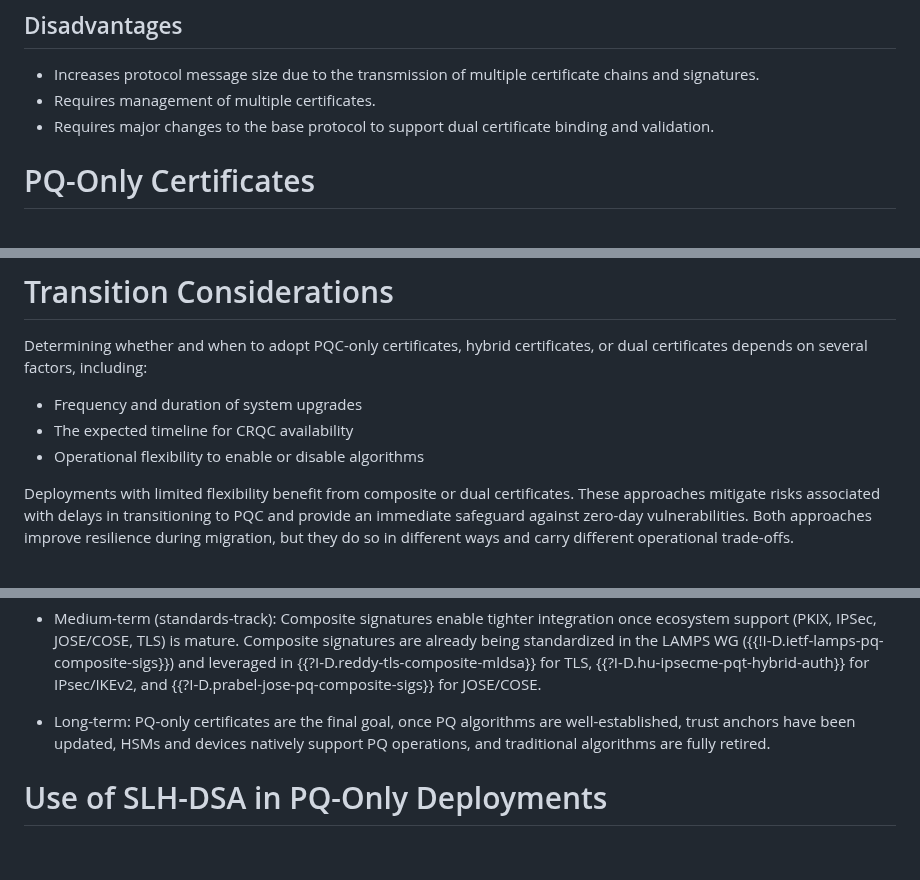
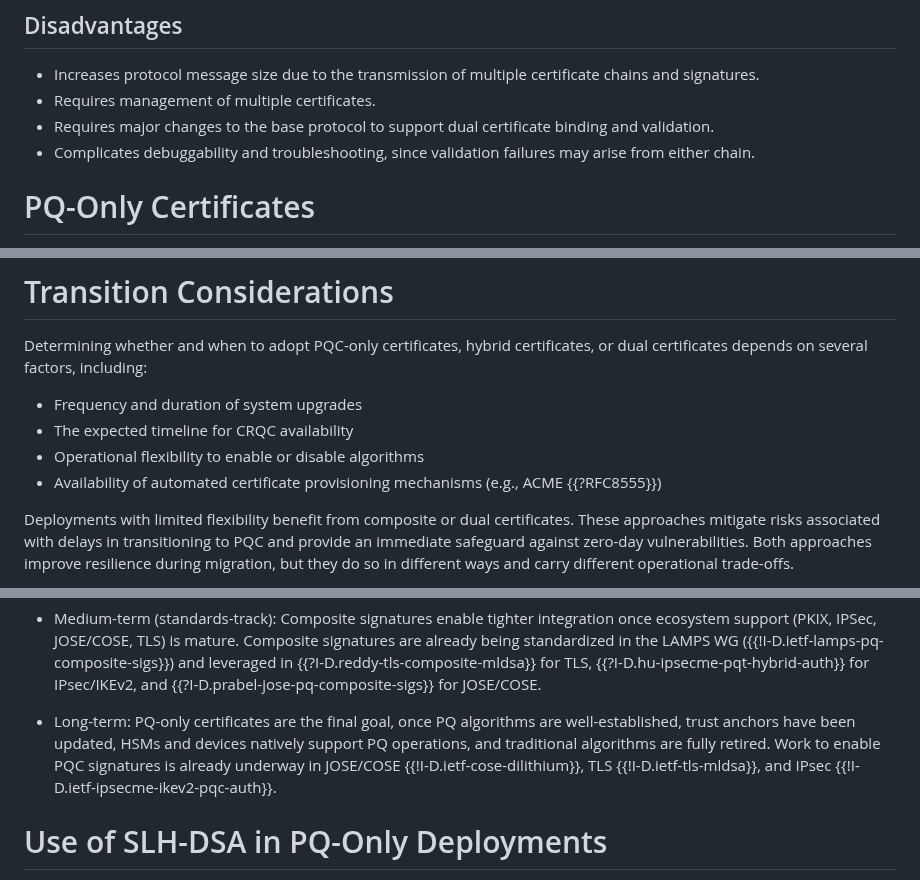
Before and after one commit to tireddy2/pqc-cert-guidance, a Markdown page: draft-reddy-pquip-pqc-signature-migration.md, 3 parts joined by grey strips. GitHub-like rendering; blank space fills up the shorter version.

```diff
--- a/draft-reddy-pquip-pqc-signature-migration.md
+++ b/draft-reddy-pquip-pqc-signature-migration.md
@@ -164,6 +172,8 @@ requiring new certificate formats.
 * Requires management of multiple certificates.
 * Requires major changes to the base protocol to support dual certificate
   binding and validation.
+* Complicates debuggability and troubleshooting, since validation failures
+  may arise from either chain.
 
 # PQ-Only Certificates
 
@@ -320,6 +329,8 @@ certificates, or dual certificates depends on several factors, including:
 - Frequency and duration of system upgrades
 - The expected timeline for CRQC availability
 - Operational flexibility to enable or disable algorithms
+- Availability of automated certificate provisioning mechanisms
+  (e.g., ACME {{?RFC8555}})
 
 Deployments with limited flexibility benefit from composite or dual
 certificates. These approaches mitigate risks associated with delays in
@@ -423,7 +434,9 @@ non-repudiation guarantees.
 * Long-term: PQ-only certificates are the final goal, once PQ
   algorithms are well-established, trust anchors have been updated,
   HSMs and devices natively support PQ operations, and traditional
-  algorithms are fully retired.
+  algorithms are fully retired. Work to enable PQC signatures is already underway in
+  JOSE/COSE {{!I-D.ietf-cose-dilithium}}, TLS {{!I-D.ietf-tls-mldsa}}, and
+  IPsec {{!I-D.ietf-ipsecme-ikev2-pqc-auth}}.
 
 # Use of SLH-DSA in PQ-Only Deployments
 
```
Also changed, not shown: other parts of draft-reddy-pquip-pqc-signature-migration.md (+13 -5 lines).
